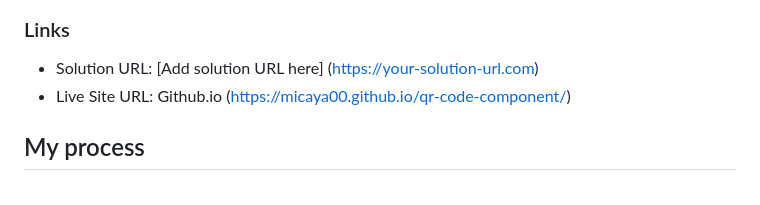
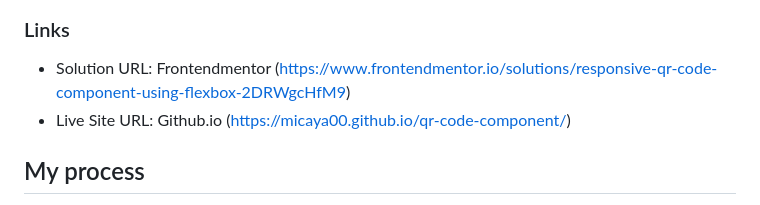
Before and after one commit to micaya00/qr-code-component, a Markdown page: README.md, the part around the change. GitHub-like rendering.

Commit message:
Version 3.3 Added the solutions link from Frontend Mentor

```diff
--- a/README.md
+++ b/README.md
@@ -22,7 +22,7 @@ This is a solution to the [QR code component challenge on Frontend Mentor](https
 
 ### Links
 
-- Solution URL: [Add solution URL here] (https://your-solution-url.com)
+- Solution URL: Frontendmentor (https://www.frontendmentor.io/solutions/responsive-qr-code-component-using-flexbox-2DRWgcHfM9)
 - Live Site URL: Github.io (https://micaya00.github.io/qr-code-component/)
 
 ## My process
```
